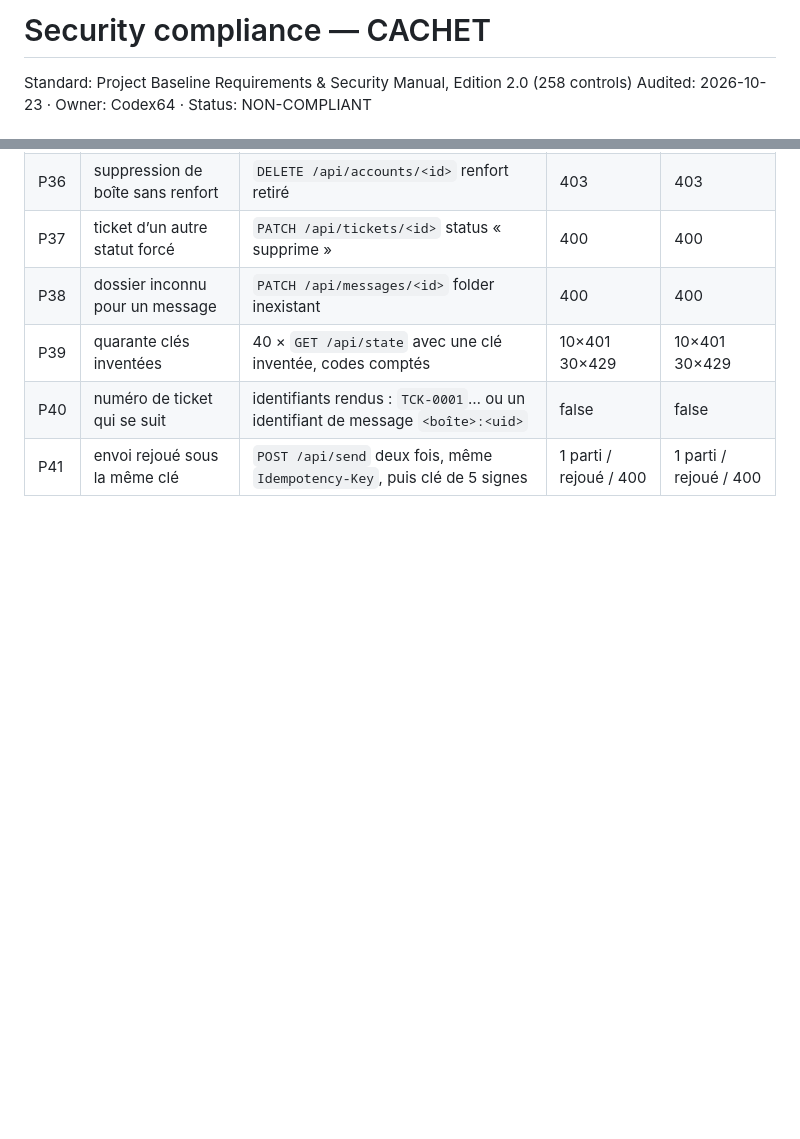
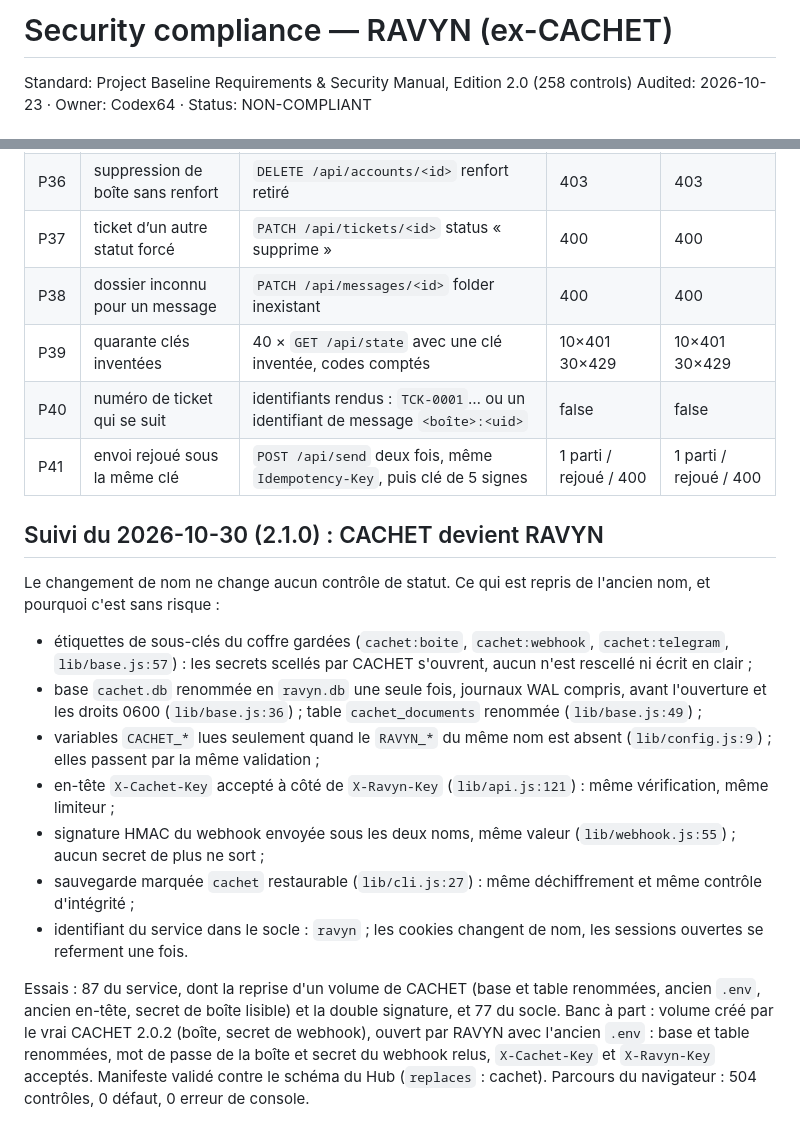
Before and after one commit to Nesaris/Nesmail, a Markdown page: SECURITY.md, 2 parts joined by grey strips. GitHub-like rendering; blank space fills up the shorter version.

Commit message:
relevés : suivi du 2026-10-30 (2.1.0), changement de nom

```diff
--- a/SECURITY.md
+++ b/SECURITY.md
@@ -1,4 +1,4 @@
-# Security compliance — CACHET
+# Security compliance — RAVYN (ex-CACHET)
 
 Standard: Project Baseline Requirements & Security Manual, Edition 2.0 (258 controls)
 Audited: 2026-10-23   ·   Owner: Codex64   ·   Status: NON-COMPLIANT
@@ -549,3 +549,18 @@ Sondage exploratoire du 2026-10-23 sur une instance neuve (vrais comptes adminis
 | P39 | quarante clés inventées | 40 × `GET /api/state` avec une clé inventée, codes comptés | 10×401 30×429 | 10×401 30×429 |
 | P40 | numéro de ticket qui se suit | identifiants rendus : `TCK-0001`… ou un identifiant de message `<boîte>:<uid>` | false | false |
 | P41 | envoi rejoué sous la même clé | `POST /api/send` deux fois, même `Idempotency-Key`, puis clé de 5 signes | 1 parti / rejoué / 400 | 1 parti / rejoué / 400 |
+
+
+## Suivi du 2026-10-30 (2.1.0) : CACHET devient RAVYN
+
+Le changement de nom ne change aucun contrôle de statut. Ce qui est repris de l'ancien nom, et pourquoi c'est sans risque :
+
+- étiquettes de sous-clés du coffre gardées (`cachet:boite`, `cachet:webhook`, `cachet:telegram`, `lib/base.js:57`) : les secrets scellés par CACHET s'ouvrent, aucun n'est rescellé ni écrit en clair ;
+- base `cachet.db` renommée en `ravyn.db` une seule fois, journaux WAL compris, avant l'ouverture et les droits 0600 (`lib/base.js:36`) ; table `cachet_documents` renommée (`lib/base.js:49`) ;
+- variables `CACHET_*` lues seulement quand le `RAVYN_*` du même nom est absent (`lib/config.js:9`) ; elles passent par la même validation ;
+- en-tête `X-Cachet-Key` accepté à côté de `X-Ravyn-Key` (`lib/api.js:121`) : même vérification, même limiteur ;
+- signature HMAC du webhook envoyée sous les deux noms, même valeur (`lib/webhook.js:55`) ; aucun secret de plus ne sort ;
+- sauvegarde marquée `cachet` restaurable (`lib/cli.js:27`) : même déchiffrement et même contrôle d'intégrité ;
+- identifiant du service dans le socle : `ravyn` ; les cookies changent de nom, les sessions ouvertes se referment une fois.
+
+Essais : 87 du service, dont la reprise d'un volume de CACHET (base et table renommées, ancien `.env`, ancien en-tête, secret de boîte lisible) et la double signature, et 77 du socle. Banc à part : volume créé par le vrai CACHET 2.0.2 (boîte, secret de webhook), ouvert par RAVYN avec l'ancien `.env` : base et table renommées, mot de passe de la boîte et secret du webhook relus, `X-Cachet-Key` et `X-Ravyn-Key` acceptés. Manifeste validé contre le schéma du Hub (`replaces` : cachet). Parcours du navigateur : 504 contrôles, 0 défaut, 0 erreur de console.
```
Also changed, not shown: NO-VIBE.md (+1 -1 lines).
